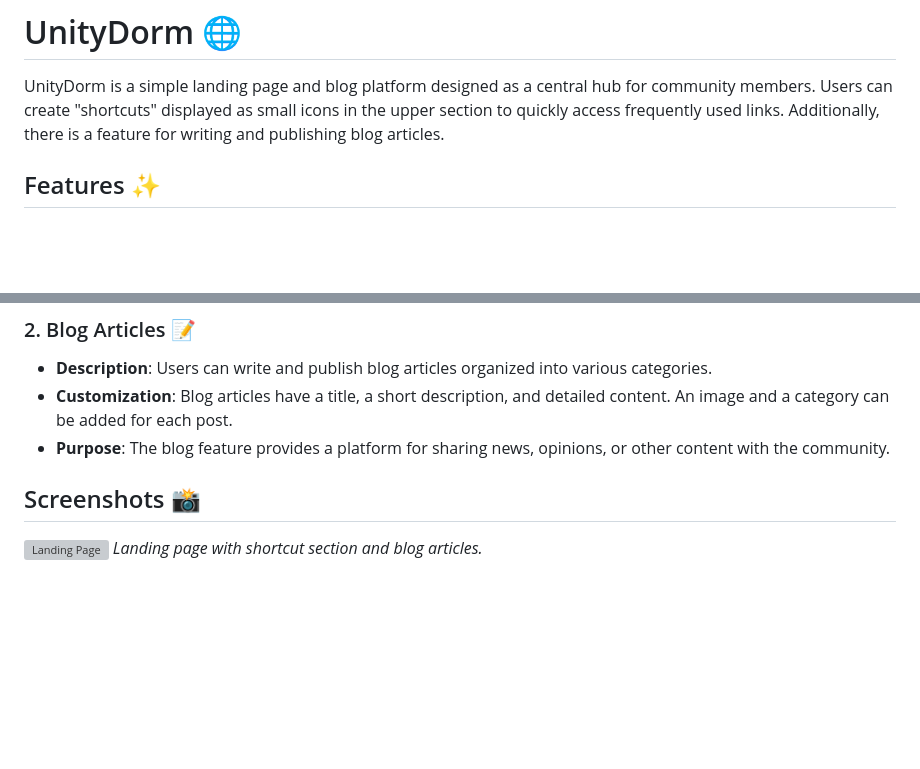
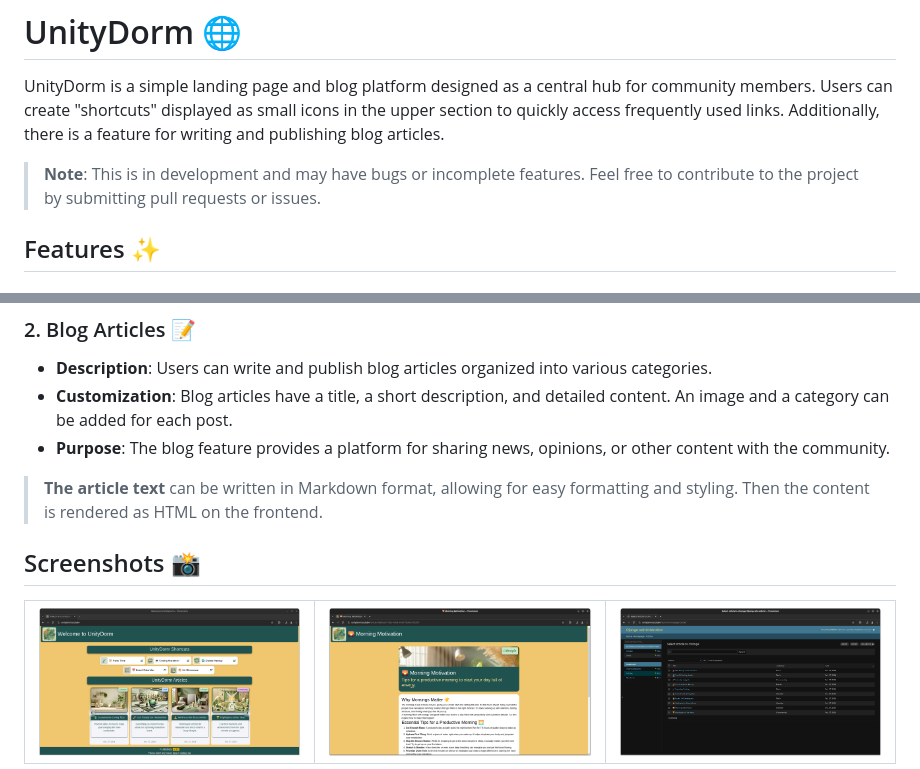
Before and after one commit to Friedjof/UnityDorm, a Markdown page: README.md, 2 parts joined by grey strips. Drawn GitHub-style; blank space fills up the shorter version; grey boxes are pictures that could not be loaded.

Commit message:
fix: screenshots

```diff
--- a/README.md
+++ b/README.md
@@ -1,6 +1,8 @@
 # UnityDorm 🌐
 
 UnityDorm is a simple landing page and blog platform designed as a central hub for community members. Users can create "shortcuts" displayed as small icons in the upper section to quickly access frequently used links. Additionally, there is a feature for writing and publishing blog articles.
+
+> **Note**: This is in development and may have bugs or incomplete features. Feel free to contribute to the project by submitting pull requests or issues.
 
 ## Features ✨
 
@@ -14,8 +16,15 @@ UnityDorm is a simple landing page and blog platform designed as a central hub f
 - **Customization**: Blog articles have a title, a short description, and detailed content. An image and a category can be added for each post.
 - **Purpose**: The blog feature provides a platform for sharing news, opinions, or other content with the community.
 
+> **The article text** can be written in Markdown format, allowing for easy formatting and styling. Then the content is rendered as HTML on the frontend.
+
 ## Screenshots 📸
 
-![Landing Page](screenshots/landingpage.png)
-*Landing page with shortcut section and blog articles.*
+<table>
+  <tr>
+    <td><img src="media/screenshots/demo-home.png" alt="Homepage" width="300"/></td>
+    <td><img src="media/screenshots/demo-article-top.png" alt="Article" width="300"/></td>
+    <td><img src="media/screenshots/demo-admin-panel-articles.png" alt="Admin" width="300"/></td>
+  </tr>
+</table>
 
```
Also changed, not shown: other parts of README.md (+1 -5 lines).
